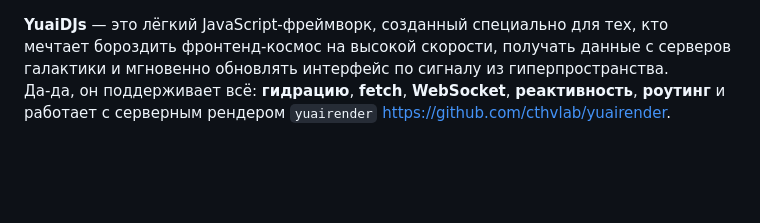
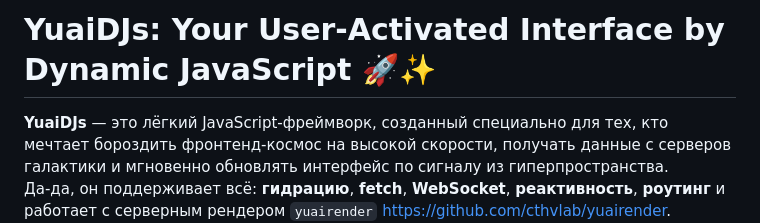
Before and after one commit to cthvlab/yuaidjs, a Markdown page: README.md, the part around the change. Drawn GitHub-style; blank space fills up the shorter version.

```diff
--- a/README.md
+++ b/README.md
@@ -1,3 +1,4 @@
+# YuaiDJs: Your User-Activated Interface by Dynamic JavaScript 🚀✨
 **YuaiDJs** — это лёгкий JavaScript-фреймворк, созданный специально для тех, кто мечтает бороздить фронтенд-космос на высокой скорости, получать данные с серверов галактики и мгновенно обновлять интерфейс по сигналу из гиперпространства.
 Да-да, он поддерживает всё: **гидрацию**, **fetch**, **WebSocket**, **реактивность**, **роутинг** и работает с серверным рендером `yuairender` https://github.com/cthvlab/yuairender.
 
```
